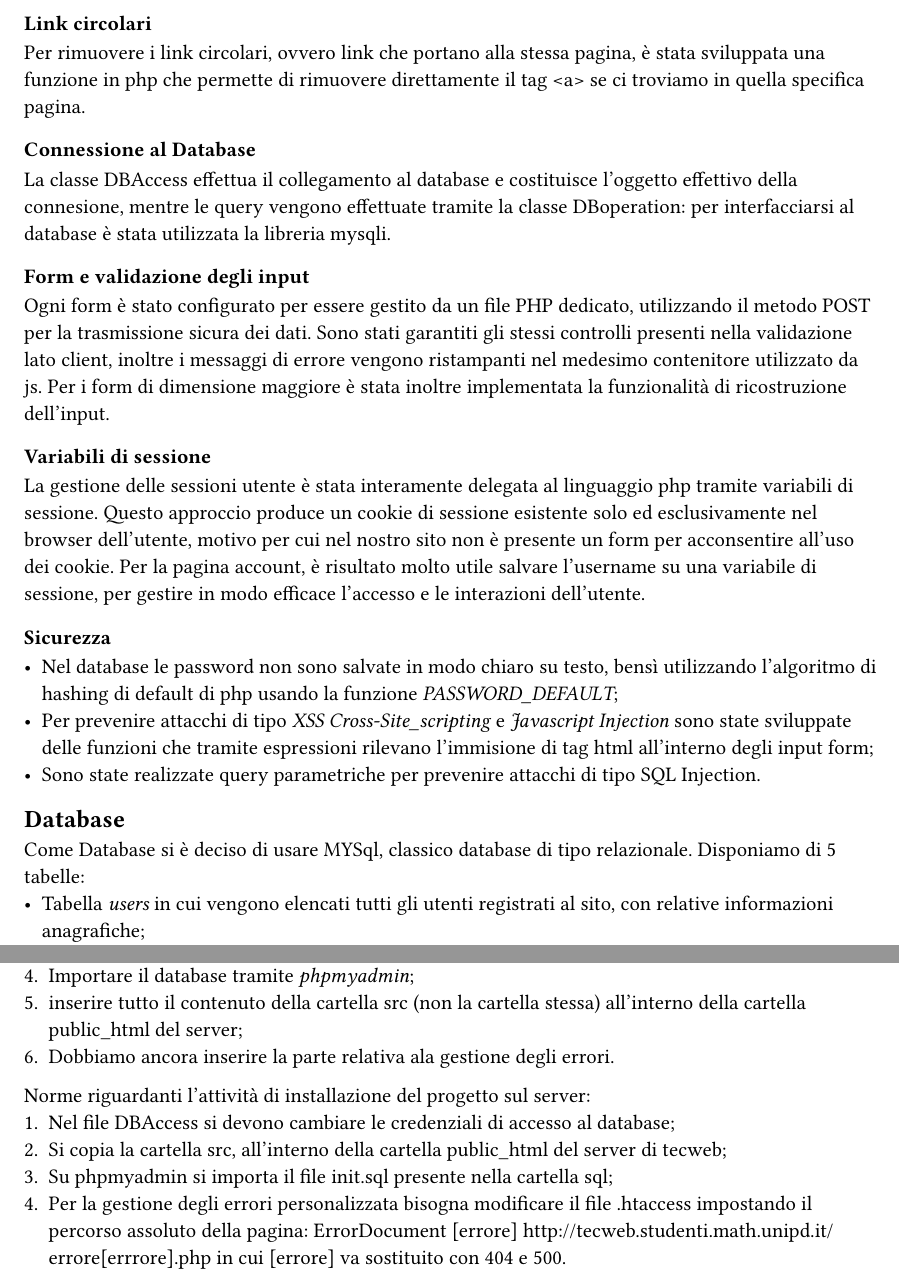
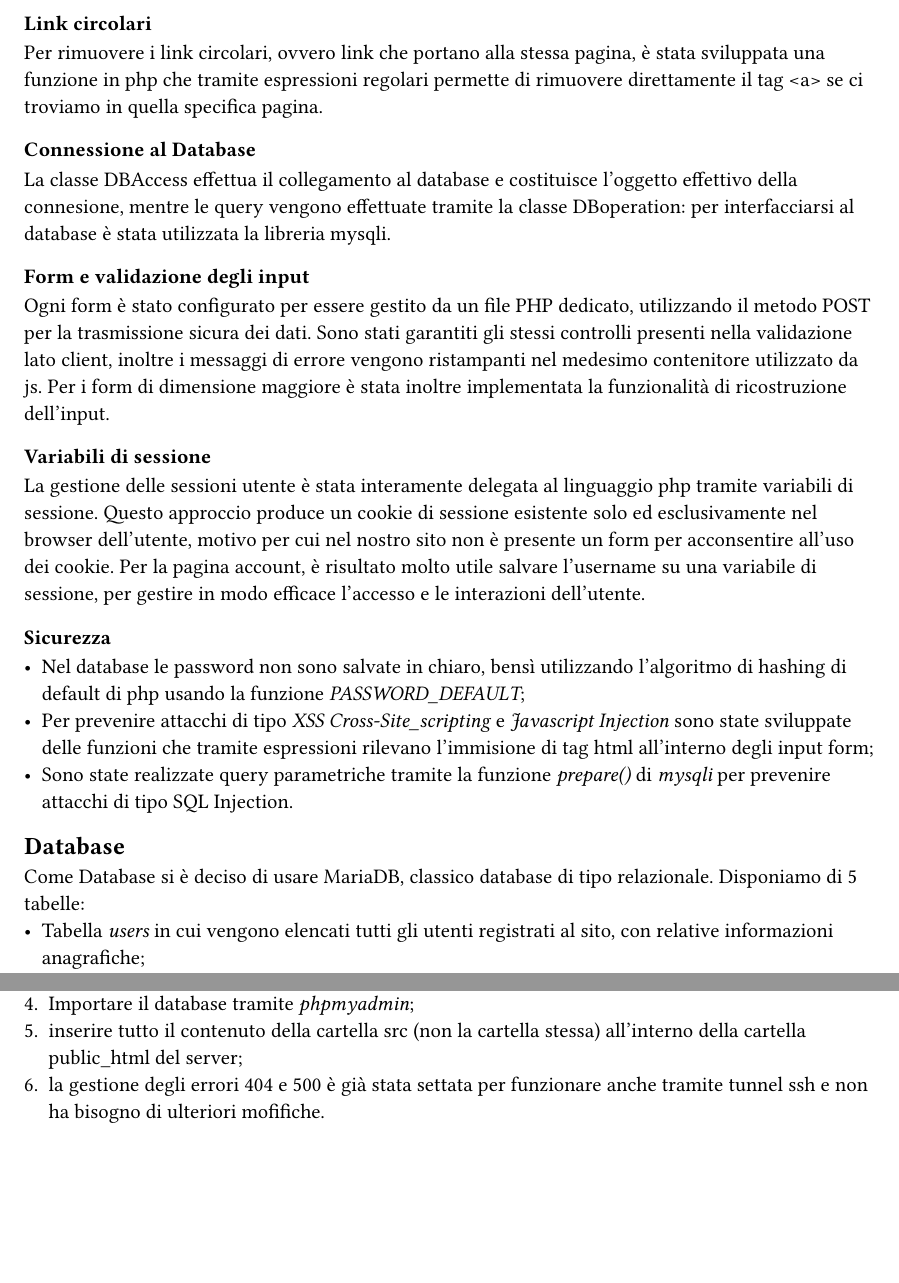
Before and after one commit to lonewalker0/progetto-tecweb, a Typst document (DocsSrc/content.typ): two parts of pages 5 and 7 of 8, joined at a grey line, cut so that both start at the same text, the shorter picture padded with empty space. Compiled offline with Typst 0.15.

Commit message:
relazione

```diff
--- a/DocsSrc/content.typ
+++ b/DocsSrc/content.typ
@@ -134,7 +134,7 @@ PHP è stato ampiamente utilizzato. Si riportano successivamente le principali f
 Per evitare duplicazione di codice e favorire il riuso di quest'ultimo, il PHP si occupa della costruzione dinamica delle pagine, importando i vari file template HTML e, attraverso ancoraggi e funzioni di string replace, iniettando il contenuto.
 Gli ancoraggi vengono definiti nei file HTML con le doppie parentesi graffe.
 === Link circolari
-Per rimuovere i link circolari, ovvero link che portano alla stessa pagina, è stata sviluppata una funzione in php che permette di rimuovere direttamente il tag \<a\> se ci troviamo in quella specifica pagina.
+Per rimuovere i link circolari, ovvero link che portano alla stessa pagina, è stata sviluppata una funzione in php che tramite espressioni regolari permette di rimuovere direttamente il tag \<a\> se ci troviamo in quella specifica pagina.
 === Connessione al Database
 La classe DBAccess effettua il collegamento al database e costituisce l'oggetto effettivo della connesione, mentre le query vengono effettuate tramite la classe DBoperation: per interfacciarsi al database è stata utilizzata la libreria mysqli.
 === Form e validazione degli input
@@ -146,13 +146,13 @@ Per la pagina account, è risultato molto utile salvare l'username su una variab
 
 === Sicurezza
 
- - Nel database le password non sono salvate in modo chiaro su testo, bensì utilizzando l'algoritmo di hashing di default di php usando la funzione _PASSWORD_DEFAULT_;
+ - Nel database le password non sono salvate in chiaro, bensì utilizzando l'algoritmo di hashing di default di php usando la funzione _PASSWORD_DEFAULT_;
  - Per prevenire attacchi di tipo _XSS Cross-Site_scripting_ e _Javascript Injection_ sono state sviluppate delle funzioni che tramite espressioni rilevano l'immisione di tag html all'interno degli input form;
- - Sono state realizzate query parametriche per prevenire attacchi di tipo SQL Injection.
+ - Sono state realizzate query parametriche tramite la funzione _prepare()_ di _mysqli_ per prevenire attacchi di tipo SQL Injection.
 
 == Database
 
-Come Database si è deciso di usare MYSql, classico database di tipo relazionale. Disponiamo di 5 tabelle:
+Come Database si è deciso di usare MariaDB, classico database di tipo relazionale. Disponiamo di 5 tabelle:
  - Tabella _users_ in cui vengono elencati tutti gli utenti registrati al sito, con relative informazioni anagrafiche;
  - Tabella _Programma_ in cui si memorizzano gli artisti e l'orario in cui si esibiranno, insieme all'indirzzo relativo;
  - Tabella _Biglietti_ in cui si salvano le varie tipologie di Biglietti che è possibile acquistare;
@@ -237,15 +237,10 @@ Si elencano i passaggi da eseguire.
   + Sostituire il nome del database usato nel file init-scripts/init.sql;
   + Importare il database tramite _phpmyadmin_;
   + inserire tutto il contenuto della cartella src (non la cartella stessa) all'interno della cartella public_html del server;
-  + Dobbiamo ancora inserire la parte relativa ala gestione degli errori.
+  + la gestione degli errori 404 e 500 è già stata settata per funzionare anche tramite tunnel ssh e non ha bisogno di ulteriori mofifiche.
 
 
-Norme riguardanti l'attività di installazione del progetto sul server:
-  + Nel file DBAccess si devono cambiare le credenziali di accesso al database;
-  + Si copia la cartella src, all'interno della cartella public_html del server di tecweb;
-  + Su phpmyadmin si importa il file init.sql presente nella cartella sql;
-  + Per la gestione degli errori personalizzata bisogna modificare il file .htaccess impostando il percorso assoluto della pagina:
-     ErrorDocument [errore] #link("http://tecweb.studenti.math.unipd.it/errore[errrore].php")  in cui [errore] va sostituito con 404 e 500.
+
 
 = Organizzazione
 
```
Also changed, not shown: DocsSrc/content.typ (14 more changed lines).
